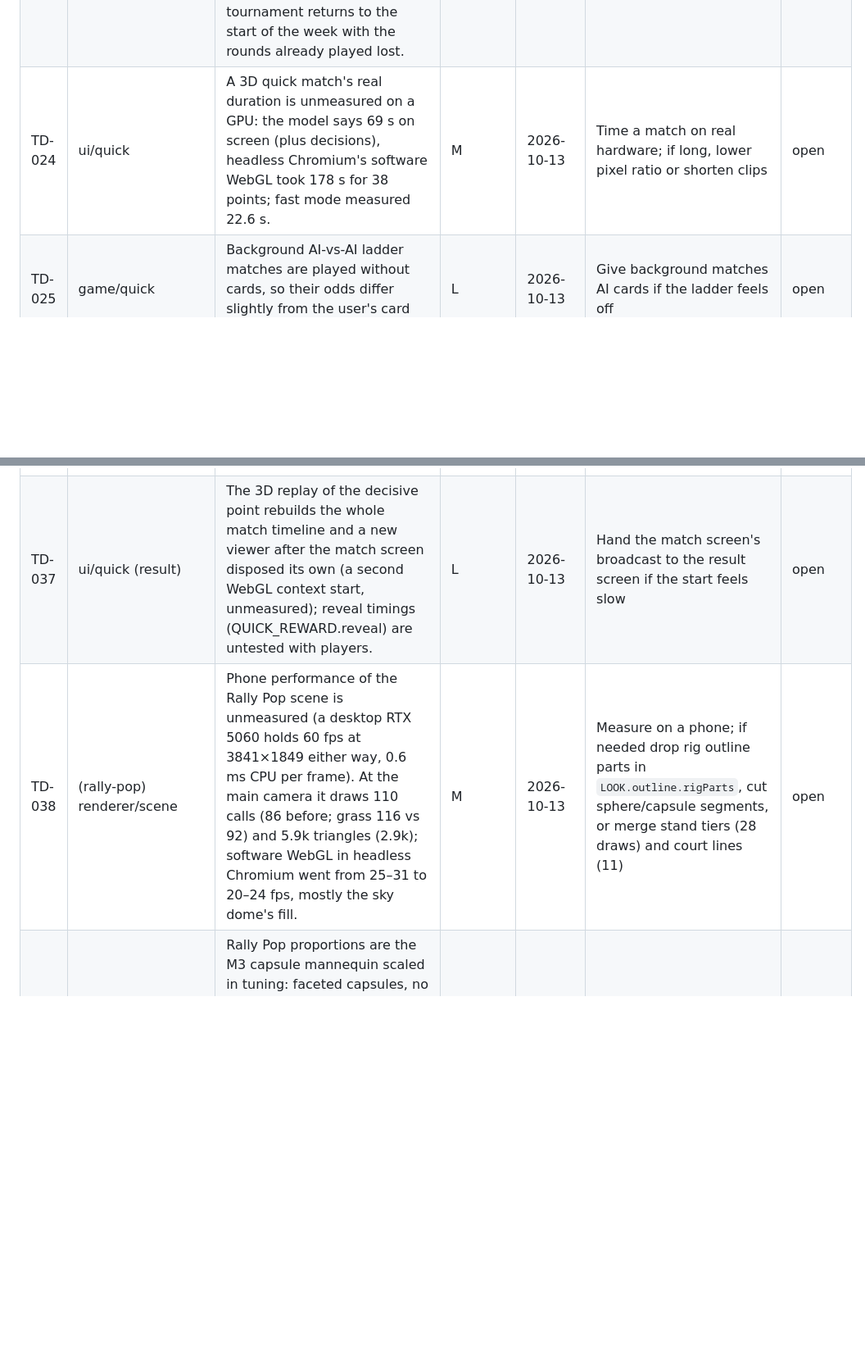
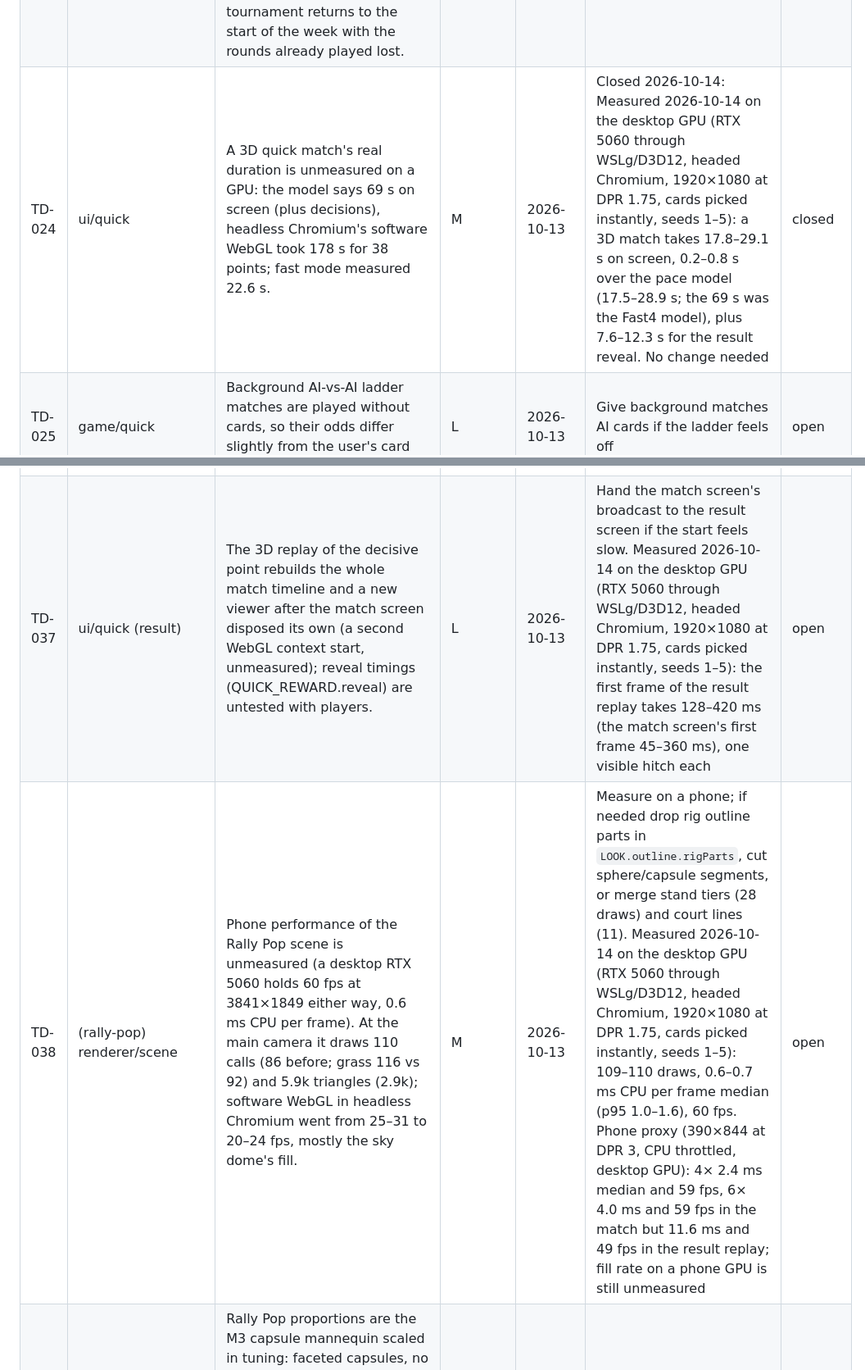
Before and after one commit to c10dev/tennis-web, a Markdown page: docs/tech-debt.md, 2 parts joined by grey strips. Shown at 82% size. Rendered like a GitHub page; blank space fills up the shorter version.

Commit message:
Record GPU timings of the 3D quick match (TD-024, TD-032 closed; TD-037, TD-038 measured)
Co-Authored-By: Claude Opus 5.5 <noreply@anthropic.com>

```diff
--- a/docs/tech-debt.md
+++ b/docs/tech-debt.md
@@ -26,7 +26,7 @@
 | TD-021 | game | AI scheduling is a fixed chance per tier plus a few rules; no player plans around surfaces, rest before Majors or ranking defence. | L | 2026-10-13 | Smarter schedules with the M5 world | open |
 | TD-022 | ui | Career screen DOM code has no unit tests; it is covered by the e2e suite only. The view models it draws are unit-tested. | L | 2026-10-13 | Keep logic in game/src/views | open |
 | TD-023 | ui | Autosave runs only when a week closes: leaving the match screen mid-match discards that match (it can be watched again from the start), and reloading the page mid-tournament returns to the start of the week with the rounds already played lost. | L | 2026-10-13 | Resume from the recipe so far if users ask for it | open |
-| TD-024 | ui/quick | A 3D quick match's real duration is unmeasured on a GPU: the model says 69 s on screen (plus decisions), headless Chromium's software WebGL took 178 s for 38 points; fast mode measured 22.6 s. | M | 2026-10-13 | Time a match on real hardware; if long, lower pixel ratio or shorten clips | open |
+| TD-024 | ui/quick | A 3D quick match's real duration is unmeasured on a GPU: the model says 69 s on screen (plus decisions), headless Chromium's software WebGL took 178 s for 38 points; fast mode measured 22.6 s. | M | 2026-10-13 | Closed 2026-10-14: Measured 2026-10-14 on the desktop GPU (RTX 5060 through WSLg/D3D12, headed Chromium, 1920×1080 at DPR 1.75, cards picked instantly, seeds 1–5): a 3D match takes 17.8–29.1 s on screen, 0.2–0.8 s over the pace model (17.5–28.9 s; the 69 s was the Fast4 model), plus 7.6–12.3 s for the result reveal. No change needed | closed |
 | TD-025 | game/quick | Background AI-vs-AI ladder matches are played without cards, so their odds differ slightly from the user's card matches. | L | 2026-10-13 | Give background matches AI cards if the ladder feels off | open |
 | TD-026 | game/quick | Ladder points only grow on average (wins pay more than losses cost) and never decay; rank is relative, so this is harmless for a single ladder but inflates numbers over time. | L | 2026-10-13 | Seasonal reset or decay with M6 multi-season/league work | open |
 | TD-027 | ui/quick | No onboarding: the card rules are one line on the start screen and a "beats X" label on each card; the AI's tells (style habits, repeating its last card) are never explained. M6: the scouting line names each opponent's habit and the tell shows at every decision, but nothing teaches how to use them. | M | 2026-10-13 | Short tutorial match before the ladder | open |
@@ -39,8 +39,8 @@
 | TD-034 | game/quick (read) | The AI ignores the rival record (it is display only), and the rival line names the opponent's most played card, not its habit. The history habits (`repeat_card`, `copy_user`, `beat_user_last`) cannot apply at a match's first decision. | L | 2026-10-13 | Let the AI adapt to a rival's past cards if rematches feel flat | open |
 | TD-035 | game/quick (result) | A win always lifts one rating to its next whole shown number (≤ 0.2 rating, about 0.11 a match with the card progress): the ladder climb is unchanged over 30 matches, but over hundreds of matches ratings drift up to the 20 cap with no aging or decay in the quick ladder. | L | 2026-10-13 | Watch long ladders; cap or slow growth near the top if playtests show it | open |
 | TD-036 | ui/quick (result) | A lost match shows no whole-number rise (only the rating bars grow and the decisive point names what beat the user); the "something rises after every match" brief is met for wins only, by target. | M | 2026-10-13 | Closed 2026-10-13: a loss moves the nearest rating behind the decisive card by up to `QUICK_REWARD.lossStep` (0.1, half a shown point); 53% of lost matches now show a whole-number rise | closed |
-| TD-037 | ui/quick (result) | The 3D replay of the decisive point rebuilds the whole match timeline and a new viewer after the match screen disposed its own (a second WebGL context start, unmeasured); reveal timings (QUICK_REWARD.reveal) are untested with players. | L | 2026-10-13 | Hand the match screen's broadcast to the result screen if the start feels slow | open |
-| TD-038 | (rally-pop) renderer/scene | Phone performance of the Rally Pop scene is unmeasured (a desktop RTX 5060 holds 60 fps at 3841×1849 either way, 0.6 ms CPU per frame). At the main camera it draws 110 calls (86 before; grass 116 vs 92) and 5.9k triangles (2.9k); software WebGL in headless Chromium went from 25–31 to 20–24 fps, mostly the sky dome's fill. | M | 2026-10-13 | Measure on a phone; if needed drop rig outline parts in `LOOK.outline.rigParts`, cut sphere/capsule segments, or merge stand tiers (28 draws) and court lines (11) | open |
+| TD-037 | ui/quick (result) | The 3D replay of the decisive point rebuilds the whole match timeline and a new viewer after the match screen disposed its own (a second WebGL context start, unmeasured); reveal timings (QUICK_REWARD.reveal) are untested with players. | L | 2026-10-13 | Hand the match screen's broadcast to the result screen if the start feels slow. Measured 2026-10-14 on the desktop GPU (RTX 5060 through WSLg/D3D12, headed Chromium, 1920×1080 at DPR 1.75, cards picked instantly, seeds 1–5): the first frame of the result replay takes 128–420 ms (the match screen's first frame 45–360 ms), one visible hitch each | open |
+| TD-038 | (rally-pop) renderer/scene | Phone performance of the Rally Pop scene is unmeasured (a desktop RTX 5060 holds 60 fps at 3841×1849 either way, 0.6 ms CPU per frame). At the main camera it draws 110 calls (86 before; grass 116 vs 92) and 5.9k triangles (2.9k); software WebGL in headless Chromium went from 25–31 to 20–24 fps, mostly the sky dome's fill. | M | 2026-10-13 | Measure on a phone; if needed drop rig outline parts in `LOOK.outline.rigParts`, cut sphere/capsule segments, or merge stand tiers (28 draws) and court lines (11). Measured 2026-10-14 on the desktop GPU (RTX 5060 through WSLg/D3D12, headed Chromium, 1920×1080 at DPR 1.75, cards picked instantly, seeds 1–5): 109–110 draws, 0.6–0.7 ms CPU per frame median (p95 1.0–1.6), 60 fps. Phone proxy (390×844 at DPR 3, CPU throttled, desktop GPU): 4× 2.4 ms median and 59 fps, 6× 4.0 ms and 59 fps in the match but 11.6 ms and 49 fps in the result replay; fill rate on a phone GPU is still unmeasured | open |
 | TD-039 | (rally-pop) renderer/scene | Rally Pop proportions are the M3 capsule mannequin scaled in tuning: faceted capsules, no hands, literal handle and foot sizes in `rig.ts`. Phase 3 (TD-012) decides between this and a CC0 chunky body (KayKit, Quaternius). | M | 2026-10-13 | Phase 3 of docs/design-references.md §6 | open |
 | TD-040 | (rally-pop) renderer/broadcast | The half-speed side replay camera (x −15 m, 4 m up) often has the umpire chair in front of the ball (seed 42 key points on all three surfaces, before and after phase 2). | L | 2026-10-13 | Move the replay side camera along the court or cut away when the chair hides the ball | open |
 | TD-041 | (rally-pop) renderer/scene | Phase 2 polish left out: the trail is white for every shot (the doc suggests a tint by shot type), the net body has no outline (a plane cannot carry a hull), shadows are blobs only (no `ShadowMesh`), and the umpire chair, boards and stands are plain boxes. The outline and trail `ShaderMaterial`s skip `colorspace_fragment`, so a coloured tint would come out in linear colour (ink and white are unaffected); `lit()` and the ink material are module-wide caches never disposed. | L | 2026-10-13 | With phase 3 or when the broadcast needs it | open |
```
Also changed, not shown: other parts of docs/tech-debt.md (+1 -1 lines).
